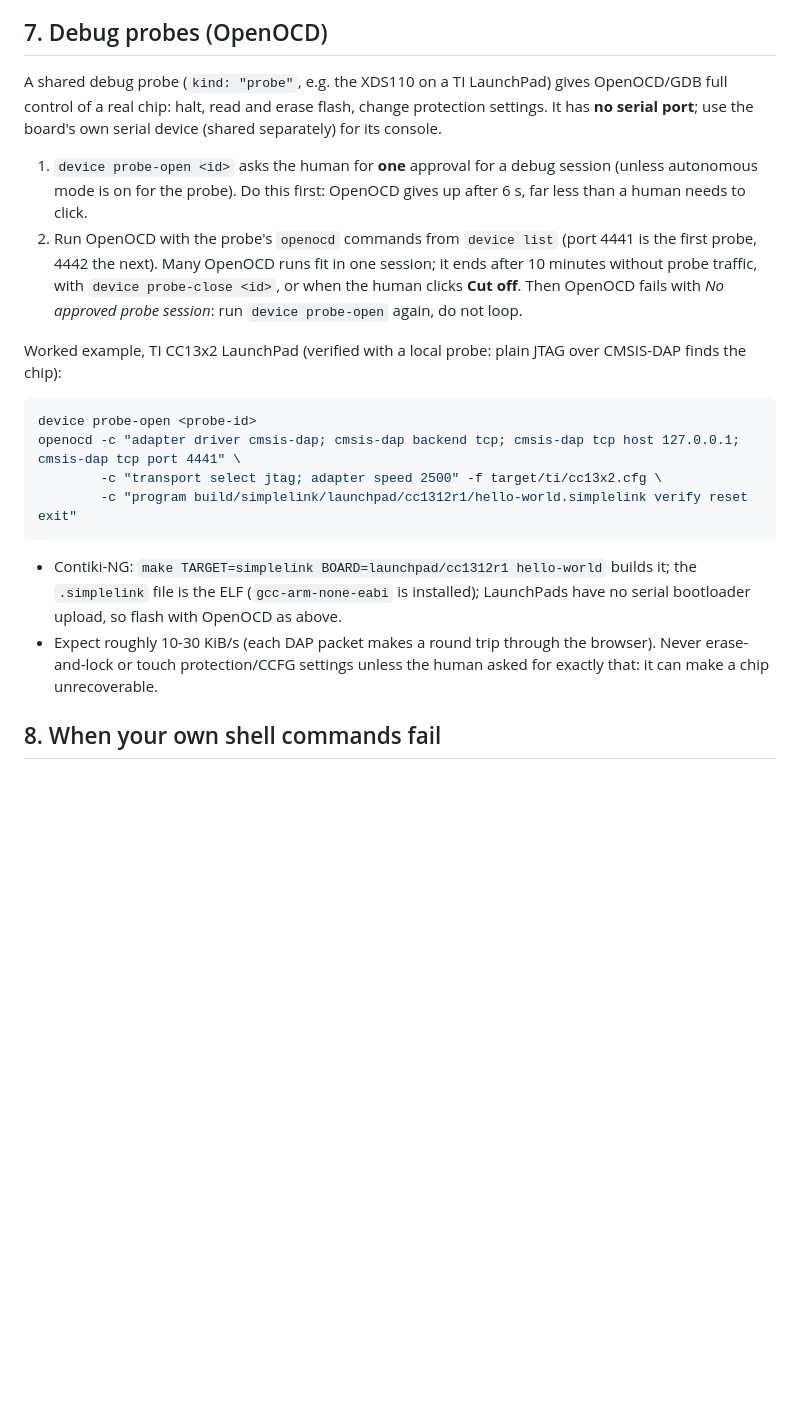
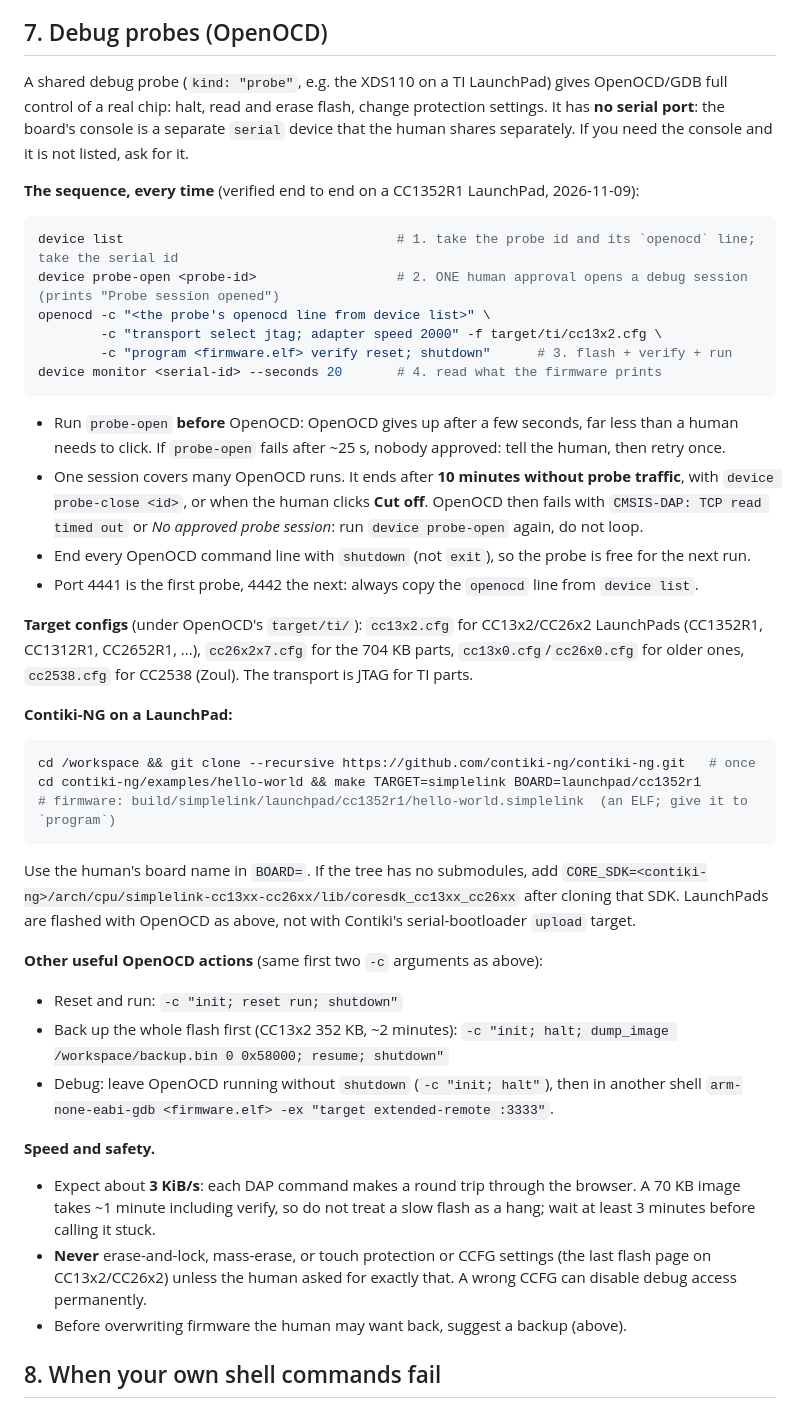
Before and after one commit to joakimeriksson/devicedock, a Markdown page: sandbox/AGENTS.md, the part around the change. Rendered like a GitHub page; blank space fills up the shorter version.

````diff
--- a/sandbox/AGENTS.md
+++ b/sandbox/AGENTS.md
@@ -73,28 +73,53 @@ without first checking the device state. Autonomous mode ends by itself; then yo
 Opening the port can reset the board (normal for ESP32); a boot log afterwards is expected.
 
 ## 7. Debug probes (OpenOCD)
-A shared debug probe (`kind: "probe"`, e.g. the XDS110 on a TI LaunchPad) gives OpenOCD/GDB full control of a real chip:
-halt, read and erase flash, change protection settings. It has **no serial port**; use the board's own serial device
-(shared separately) for its console.
-1. `device probe-open <id>` asks the human for **one** approval for a debug session (unless autonomous mode is on for
-   the probe). Do this first: OpenOCD gives up after 6 s, far less than a human needs to click.
-2. Run OpenOCD with the probe's `openocd` commands from `device list` (port 4441 is the first probe, 4442 the next).
-   Many OpenOCD runs fit in one session; it ends after 10 minutes without probe traffic, with
-   `device probe-close <id>`, or when the human clicks **Cut off**. Then OpenOCD fails with *No approved probe session*:
-   run `device probe-open` again, do not loop.
+A shared debug probe (`kind: "probe"`, e.g. the XDS110 on a TI LaunchPad) gives OpenOCD/GDB full control of a real
+chip: halt, read and erase flash, change protection settings. It has **no serial port**: the board's console is a
+separate `serial` device that the human shares separately. If you need the console and it is not listed, ask for it.
 
-Worked example, TI CC13x2 LaunchPad (verified with a local probe: plain JTAG over CMSIS-DAP finds the chip):
+**The sequence, every time** (verified end to end on a CC1352R1 LaunchPad, 2026-11-09):
 ```sh
-device probe-open <probe-id>
-openocd -c "adapter driver cmsis-dap; cmsis-dap backend tcp; cmsis-dap tcp host 127.0.0.1; cmsis-dap tcp port 4441" \
-        -c "transport select jtag; adapter speed 2500" -f target/ti/cc13x2.cfg \
-        -c "program build/simplelink/launchpad/cc1312r1/hello-world.simplelink verify reset exit"
+device list                                   # 1. take the probe id and its `openocd` line; take the serial id
+device probe-open <probe-id>                  # 2. ONE human approval opens a debug session (prints "Probe session opened")
+openocd -c "<the probe's openocd line from device list>" \
+        -c "transport select jtag; adapter speed 2000" -f target/ti/cc13x2.cfg \
+        -c "program <firmware.elf> verify reset; shutdown"      # 3. flash + verify + run
+device monitor <serial-id> --seconds 20       # 4. read what the firmware prints
 ```
-- Contiki-NG: `make TARGET=simplelink BOARD=launchpad/cc1312r1 hello-world` builds it; the `.simplelink` file is the ELF
-  (`gcc-arm-none-eabi` is installed);
-  LaunchPads have no serial bootloader upload, so flash with OpenOCD as above.
-- Expect roughly 10-30 KiB/s (each DAP packet makes a round trip through the browser). Never erase-and-lock or touch
-  protection/CCFG settings unless the human asked for exactly that: it can make a chip unrecoverable.
+- Run `probe-open` **before** OpenOCD: OpenOCD gives up after a few seconds, far less than a human needs to click.
+  If `probe-open` fails after ~25 s, nobody approved: tell the human, then retry once.
+- One session covers many OpenOCD runs. It ends after **10 minutes without probe traffic**, with
+  `device probe-close <id>`, or when the human clicks **Cut off**. OpenOCD then fails with
+  `CMSIS-DAP: TCP read timed out` or *No approved probe session*: run `device probe-open` again, do not loop.
+- End every OpenOCD command line with `shutdown` (not `exit`), so the probe is free for the next run.
+- Port 4441 is the first probe, 4442 the next: always copy the `openocd` line from `device list`.
+
+**Target configs** (under OpenOCD's `target/ti/`): `cc13x2.cfg` for CC13x2/CC26x2 LaunchPads (CC1352R1, CC1312R1,
+CC2652R1, ...), `cc26x2x7.cfg` for the 704 KB parts, `cc13x0.cfg`/`cc26x0.cfg` for older ones, `cc2538.cfg` for
+CC2538 (Zoul). The transport is JTAG for TI parts.
+
+**Contiki-NG on a LaunchPad:**
+```sh
+cd /workspace && git clone --recursive https://github.com/contiki-ng/contiki-ng.git   # once
+cd contiki-ng/examples/hello-world && make TARGET=simplelink BOARD=launchpad/cc1352r1
+# firmware: build/simplelink/launchpad/cc1352r1/hello-world.simplelink  (an ELF; give it to `program`)
+```
+Use the human's board name in `BOARD=`. If the tree has no submodules, add
+`CORE_SDK=<contiki-ng>/arch/cpu/simplelink-cc13xx-cc26xx/lib/coresdk_cc13xx_cc26xx` after cloning that SDK.
+LaunchPads are flashed with OpenOCD as above, not with Contiki's serial-bootloader `upload` target.
+
+**Other useful OpenOCD actions** (same first two `-c` arguments as above):
+- Reset and run: `-c "init; reset run; shutdown"`
+- Back up the whole flash first (CC13x2 352 KB, ~2 minutes): `-c "init; halt; dump_image /workspace/backup.bin 0 0x58000; resume; shutdown"`
+- Debug: leave OpenOCD running without `shutdown` (`-c "init; halt"`), then in another shell
+  `arm-none-eabi-gdb <firmware.elf> -ex "target extended-remote :3333"`.
+
+**Speed and safety.**
+- Expect about **3 KiB/s**: each DAP command makes a round trip through the browser. A 70 KB image takes ~1 minute
+  including verify, so do not treat a slow flash as a hang; wait at least 3 minutes before calling it stuck.
+- **Never** erase-and-lock, mass-erase, or touch protection or CCFG settings (the last flash page on CC13x2/CC26x2)
+  unless the human asked for exactly that. A wrong CCFG can disable debug access permanently.
+- Before overwriting firmware the human may want back, suggest a backup (above).
 
 ## 8. When your own shell commands fail
 You may be inside a container that cannot create the user namespaces some agents use for their private sandbox
````
Also changed, not shown: QUICKSTART.md (added, +195 -0 lines), README.md (+20 -2 lines), docs/screenshot.png (added), 2 other files.
